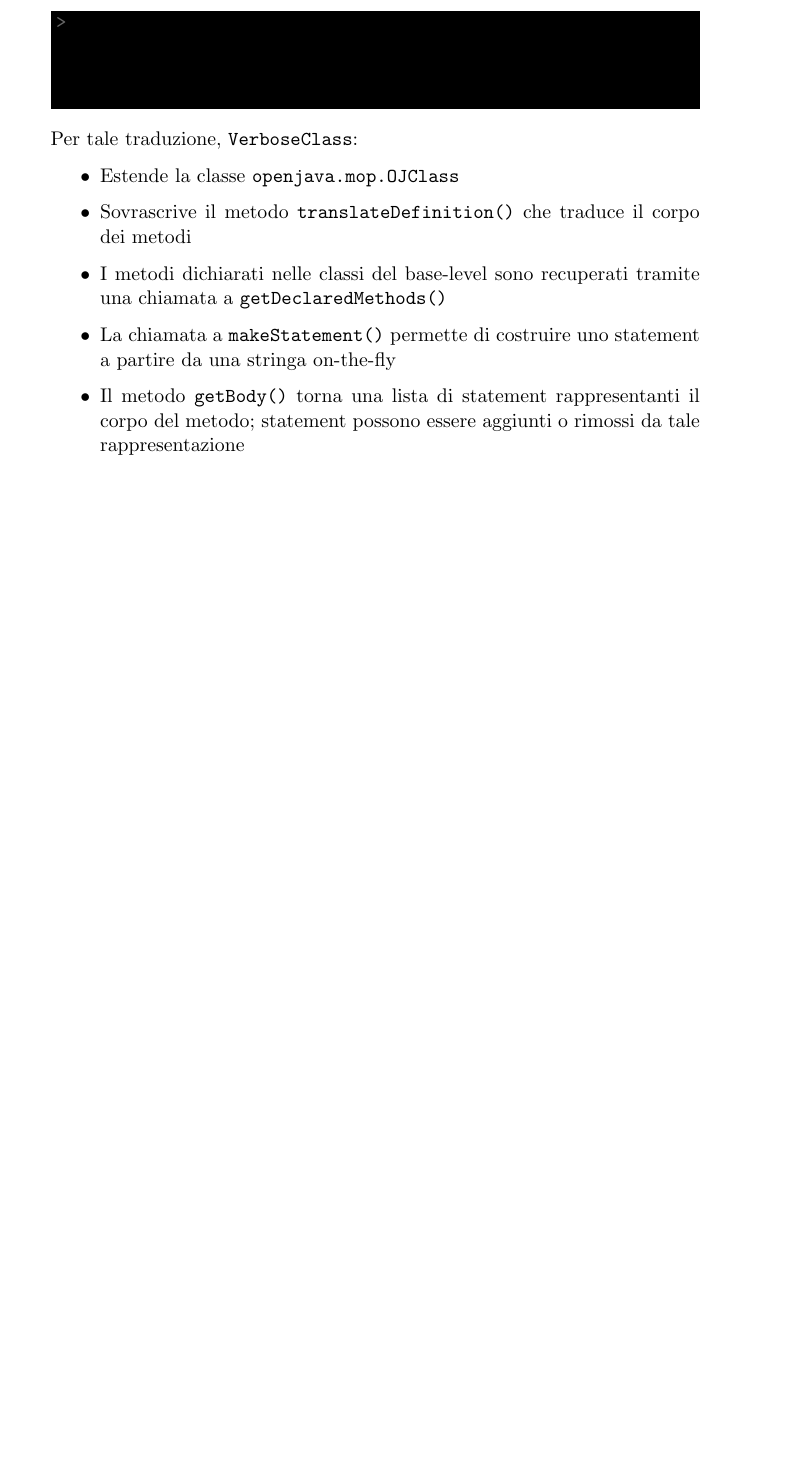
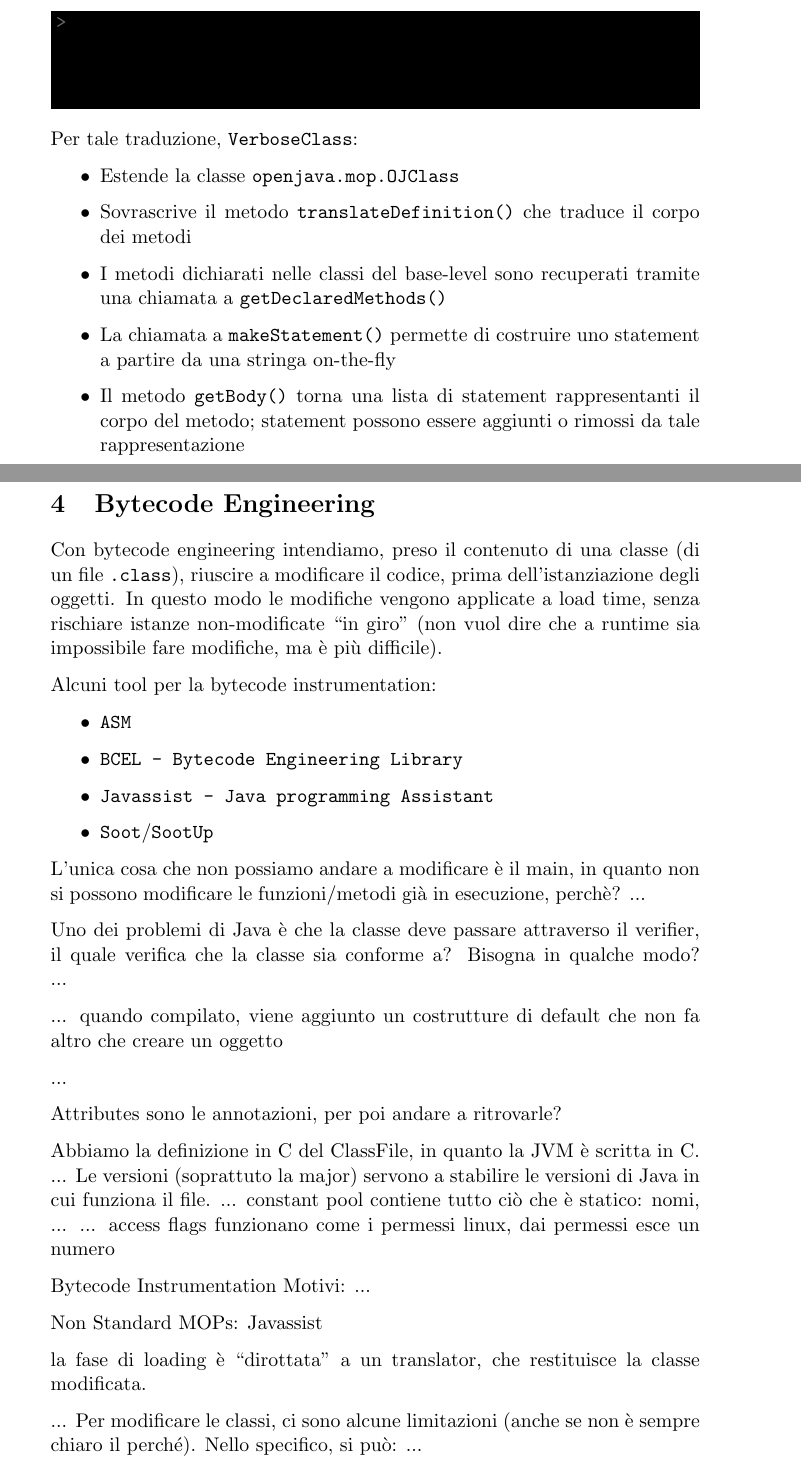
Before and after one commit to MaxL22/TecnicheSpecialiProgrammazione, a LaTeX document (tsp.tex, which reads chapters/be.tex): part of page 50 of 50 before the commit and two parts of pages 50 and 51 of 52 after it, the two joined at a grey line, cut so that both start at the same text, the shorter picture padded with empty space. Compiled offline with pdfLaTeX.

Commit message:
Start of L7

```diff
--- /dev/null
+++ b/chapters/be.tex
@@ -0,0 +1,68 @@
+%slide 11, poi slide 10? Sono invertite
+\section{Bytecode Engineering}
+
+Con bytecode engineering intendiamo, preso il contenuto di una classe (di un file \texttt{.class}), riuscire a modificare il codice, prima dell'istanziazione degli oggetti. In questo modo le modifiche vengono applicate a load time, senza rischiare istanze non-modificate "in giro" (non vuol dire che a runtime sia impossibile fare modifiche, ma è più difficile).
+% C'è un video di loro che cambiano un gioco a runtime per questa cosa
+
+Alcuni tool per la bytecode instrumentation:
+\begin{itemize}
+    \item \href{https://asm.ow2.io/}{\texttt{ASM}}
+
+    \item \href{https://commons.apache.org/proper/commons-bcel/}{\texttt{BCEL - Bytecode Engineering Library}}
+
+    \item \href{https://www.javassist.org/}{\texttt{Javassist - Java programming Assistant}}
+
+    \item \href{https://github.com/soot-oss/soot}{\texttt{Soot}}/\href{https://github.com/soot-oss/SootUp}{\texttt{SootUp}}
+\end{itemize}
+
+%s4
+
+L'unica cosa che non possiamo andare a modificare è il main, in quanto non si possono modificare le funzioni/metodi già in esecuzione, perchè?
+...
+
+Uno dei problemi di Java è che la classe deve passare attraverso il verifier, il quale verifica che la classe sia conforme a? Bisogna in qualche modo?
+...
+
+%s5
+
+%s6
+
+%s7
+... quando compilato, viene aggiunto un costrutture di default che non fa altro che creare un oggetto
+
+%s8
+
+...
+
+%s12
+Attributes sono le annotazioni, per poi andare a ritrovarle?
+
+%s13
+Abbiamo la definizione in C del ClassFile, in quanto la JVM è scritta in C.
+...
+Le versioni (soprattuto la major) servono a stabilire le versioni di Java in cui funziona il file.
+...
+constant pool contiene tutto ciò che è statico: nomi, ...
+...
+access flags funzionano come i permessi linux, dai permessi esce un numero
+
+%s14
+Bytecode Instrumentation
+Motivi: ...
+
+%up to s15
+
+%Change slide, 11?
+
+Non Standard MOPs: Javassist
+
+%intro s2
+
+%s3
+la fase di loading è "dirottata" a un translator, che restituisce la classe modificata.
+
+%Ct sta per Concrete
+
+...
+%s7
+Per modificare le classi, ci sono alcune limitazioni (anche se non è sempre chiaro il perché). Nello specifico, si può:
```
Also changed, not shown: chapters/oj.tex (+2 -0 lines), tsp.tex (+2 -0 lines), tsp.pdf, chapters/be.tex (15 more changed lines).
